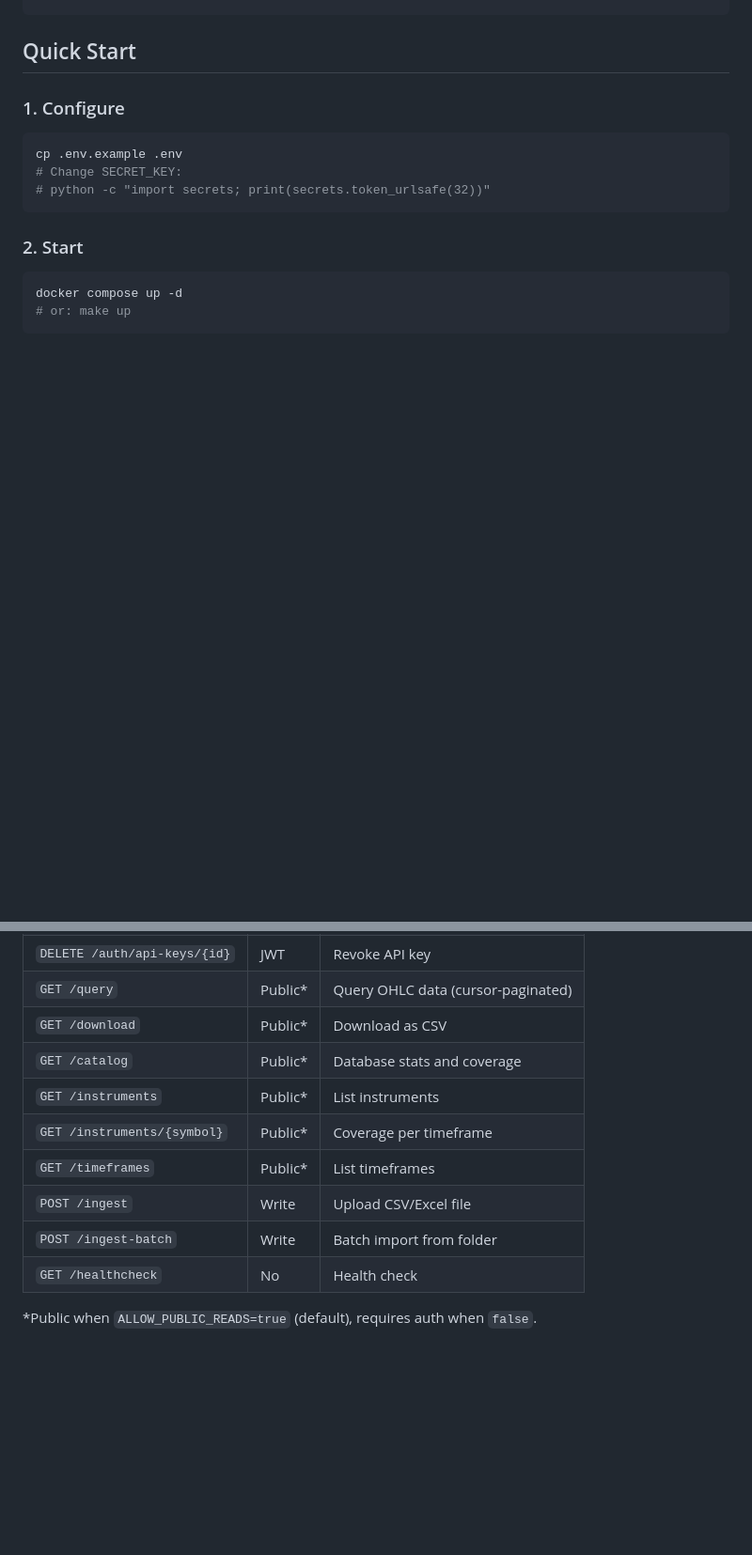
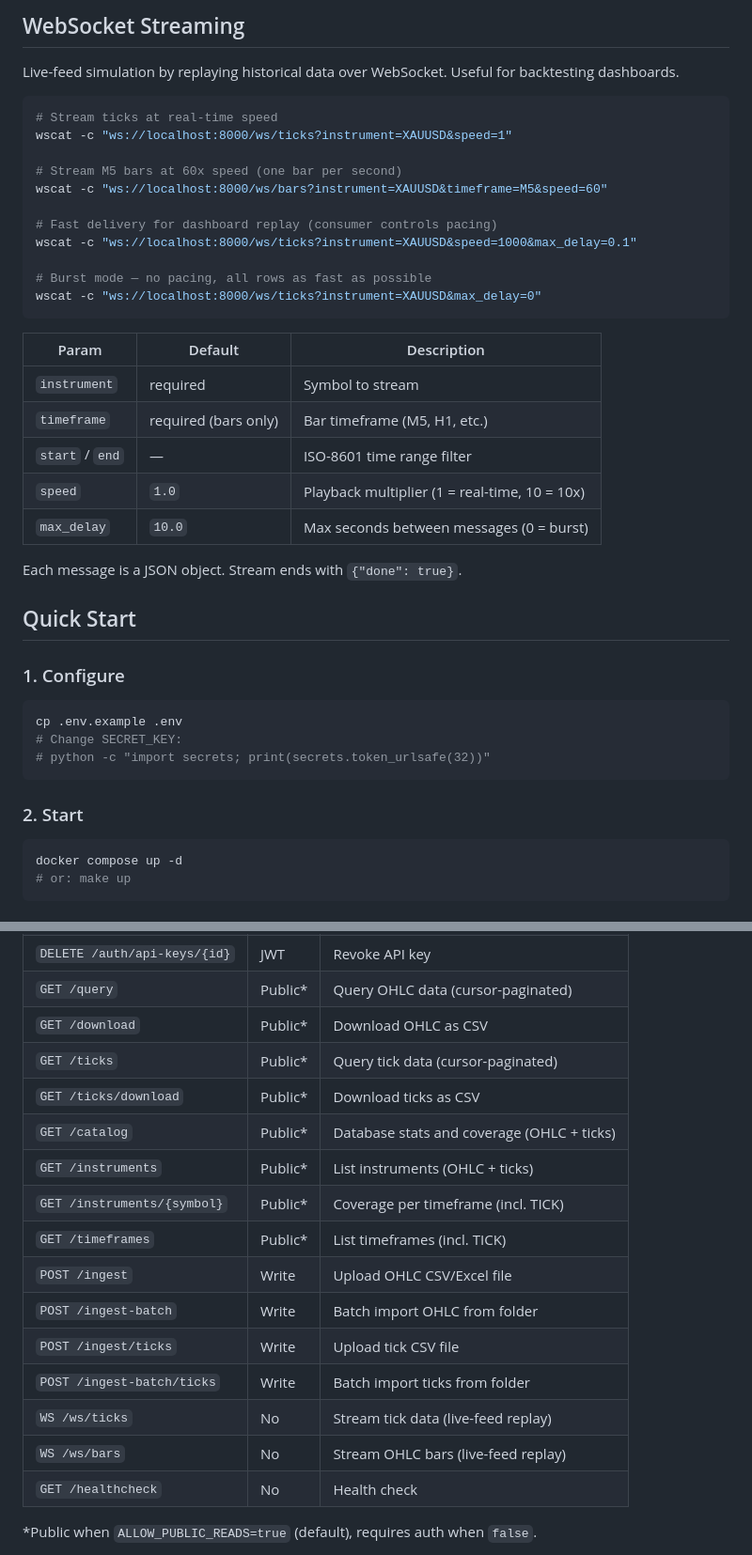
Before and after one commit to lucas-guerin-44/datalake-api, a Markdown page: README.md, 2 parts joined by grey strips. Shown at 94% size. Rendered like a GitHub page; blank space fills up the shorter version.

````diff
--- a/README.md
+++ b/README.md
@@ -53,3 +71,30 @@ curl -X POST http://localhost:8000/ingest-batch \
+## WebSocket Streaming
+
+Live-feed simulation by replaying historical data over WebSocket. Useful for backtesting dashboards.
+
+```bash
+# Stream ticks at real-time speed
+wscat -c "ws://localhost:8000/ws/ticks?instrument=XAUUSD&speed=1"
+
+# Stream M5 bars at 60x speed (one bar per second)
+wscat -c "ws://localhost:8000/ws/bars?instrument=XAUUSD&timeframe=M5&speed=60"
+
+# Fast delivery for dashboard replay (consumer controls pacing)
+wscat -c "ws://localhost:8000/ws/ticks?instrument=XAUUSD&speed=1000&max_delay=0.1"
+
+# Burst mode — no pacing, all rows as fast as possible
+wscat -c "ws://localhost:8000/ws/ticks?instrument=XAUUSD&max_delay=0"
+```
+
+| Param | Default | Description |
+|-------|---------|-------------|
+| `instrument` | required | Symbol to stream |
+| `timeframe` | required (bars only) | Bar timeframe (M5, H1, etc.) |
+| `start` / `end` | — | ISO-8601 time range filter |
+| `speed` | `1.0` | Playback multiplier (1 = real-time, 10 = 10x) |
+| `max_delay` | `10.0` | Max seconds between messages (0 = burst) |
+
+Each message is a JSON object. Stream ends with `{"done": true}`.
 
 ## Quick Start
 
@@ -106,13 +155,19 @@ Interactive docs at `http://localhost:8000/docs`.
 | `PATCH /auth/api-keys/{id}` | JWT | Update API key |
 | `DELETE /auth/api-keys/{id}` | JWT | Revoke API key |
 | `GET /query` | Public* | Query OHLC data (cursor-paginated) |
-| `GET /download` | Public* | Download as CSV |
-| `GET /catalog` | Public* | Database stats and coverage |
-| `GET /instruments` | Public* | List instruments |
-| `GET /instruments/{symbol}` | Public* | Coverage per timeframe |
-| `GET /timeframes` | Public* | List timeframes |
-| `POST /ingest` | Write | Upload CSV/Excel file |
-| `POST /ingest-batch` | Write | Batch import from folder |
+| `GET /download` | Public* | Download OHLC as CSV |
+| `GET /ticks` | Public* | Query tick data (cursor-paginated) |
+| `GET /ticks/download` | Public* | Download ticks as CSV |
+| `GET /catalog` | Public* | Database stats and coverage (OHLC + ticks) |
+| `GET /instruments` | Public* | List instruments (OHLC + ticks) |
+| `GET /instruments/{symbol}` | Public* | Coverage per timeframe (incl. TICK) |
+| `GET /timeframes` | Public* | List timeframes (incl. TICK) |
+| `POST /ingest` | Write | Upload OHLC CSV/Excel file |
+| `POST /ingest-batch` | Write | Batch import OHLC from folder |
+| `POST /ingest/ticks` | Write | Upload tick CSV file |
+| `POST /ingest-batch/ticks` | Write | Batch import ticks from folder |
+| `WS /ws/ticks` | No | Stream tick data (live-feed replay) |
+| `WS /ws/bars` | No | Stream OHLC bars (live-feed replay) |
 | `GET /healthcheck` | No | Health check |
 
 *Public when `ALLOW_PUBLIC_READS=true` (default), requires auth when `false`.
````
Also changed, not shown: other parts of README.md (+53 -30 lines).
